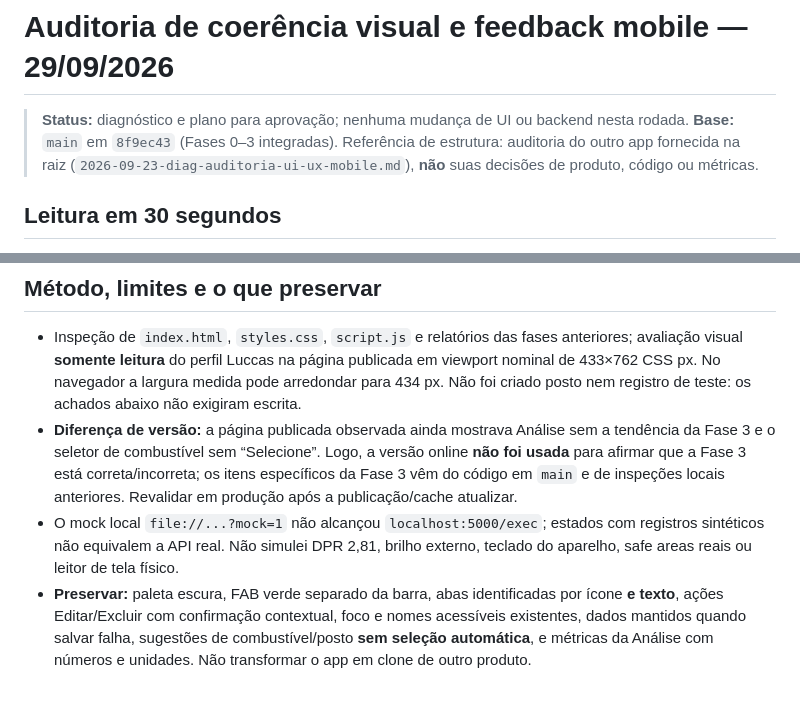
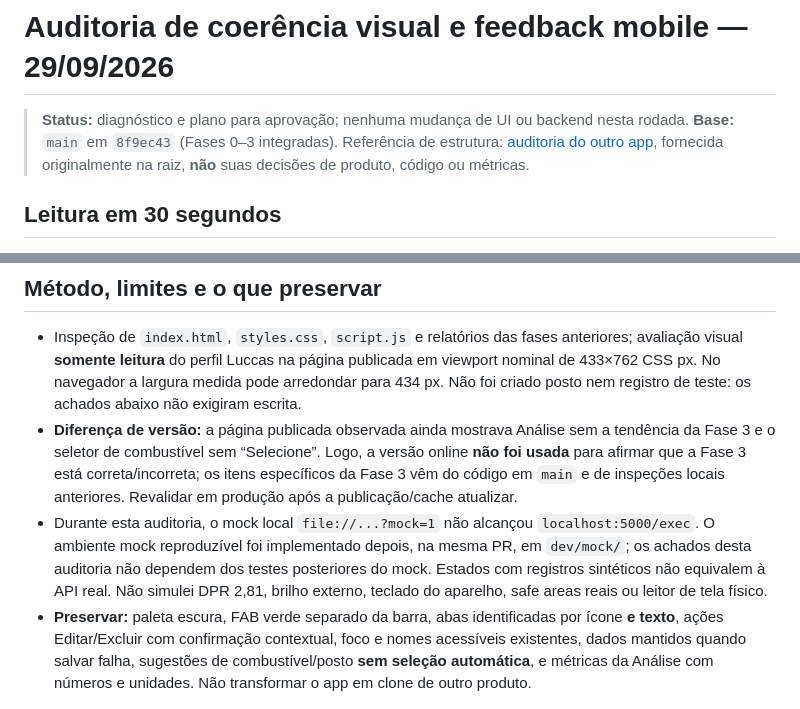
Before and after one commit to ichipalumbo/abastecimentos, a Markdown page: docs/reports/2026-09-29-mobile-ui-consistency-audit-and-plan.md, 2 parts joined by grey strips. Drawn GitHub-style.

Commit message:
docs: alinhar auditoria ao ambiente mock versionado
Atualiza caminho da referencia e contextualiza o mock disponivel nesta branch.

Co-authored-by: Copilot <223556219+Copilot@users.noreply.github.com>

```diff
--- a/docs/reports/2026-09-29-mobile-ui-consistency-audit-and-plan.md
+++ b/docs/reports/2026-09-29-mobile-ui-consistency-audit-and-plan.md
@@ -1,7 +1,7 @@
 # Auditoria de coerência visual e feedback mobile — 29/09/2026
 
 > **Status:** diagnóstico e plano para aprovação; nenhuma mudança de UI ou backend nesta rodada.
-> **Base:** `main` em `8f9ec43` (Fases 0–3 integradas). Referência de estrutura: auditoria do outro app fornecida na raiz (`2026-09-23-diag-auditoria-ui-ux-mobile.md`), **não** suas decisões de produto, código ou métricas.
+> **Base:** `main` em `8f9ec43` (Fases 0–3 integradas). Referência de estrutura: [auditoria do outro app](../reference/2026-09-23-diag-auditoria-ui-ux-mobile.md), fornecida originalmente na raiz, **não** suas decisões de produto, código ou métricas.
 
 ## Leitura em 30 segundos
 
@@ -19,7 +19,7 @@ O app tem um fluxo reconhecível de registro, tema escuro consistente, FAB vetor
 
 - Inspeção de `index.html`, `styles.css`, `script.js` e relatórios das fases anteriores; avaliação visual **somente leitura** do perfil Luccas na página publicada em viewport nominal de 433×762 CSS px. No navegador a largura medida pode arredondar para 434 px. Não foi criado posto nem registro de teste: os achados abaixo não exigiram escrita.
 - **Diferença de versão:** a página publicada observada ainda mostrava Análise sem a tendência da Fase 3 e o seletor de combustível sem “Selecione”. Logo, a versão online **não foi usada** para afirmar que a Fase 3 está correta/incorreta; os itens específicos da Fase 3 vêm do código em `main` e de inspeções locais anteriores. Revalidar em produção após a publicação/cache atualizar.
-- O mock local `file://...?mock=1` não alcançou `localhost:5000/exec`; estados com registros sintéticos não equivalem a API real. Não simulei DPR 2,81, brilho externo, teclado do aparelho, safe areas reais ou leitor de tela físico.
+- Durante esta auditoria, o mock local `file://...?mock=1` não alcançou `localhost:5000/exec`. O ambiente mock reproduzível foi implementado depois, na mesma PR, em `dev/mock/`; os achados desta auditoria não dependem dos testes posteriores do mock. Estados com registros sintéticos não equivalem à API real. Não simulei DPR 2,81, brilho externo, teclado do aparelho, safe areas reais ou leitor de tela físico.
 - **Preservar:** paleta escura, FAB verde separado da barra, abas identificadas por ícone **e texto**, ações Editar/Excluir com confirmação contextual, foco e nomes acessíveis existentes, dados mantidos quando salvar falha, sugestões de combustível/posto **sem seleção automática**, e métricas da Análise com números e unidades. Não transformar o app em clone de outro produto.
 
 ## Referências de mercado e critérios verificáveis
```
